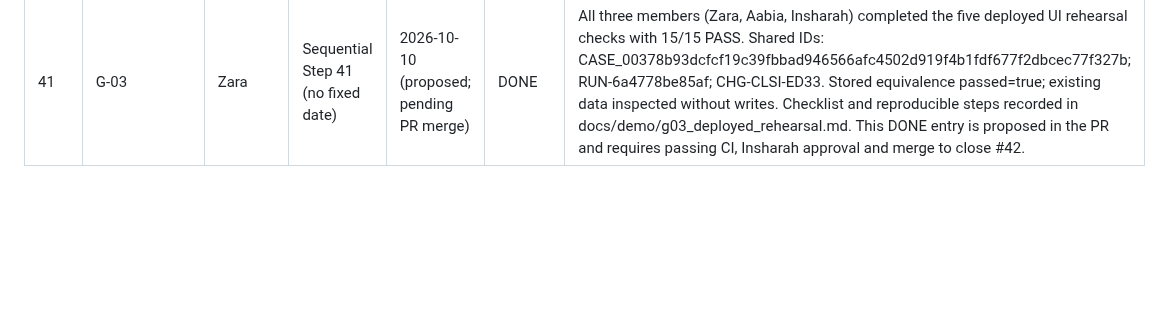
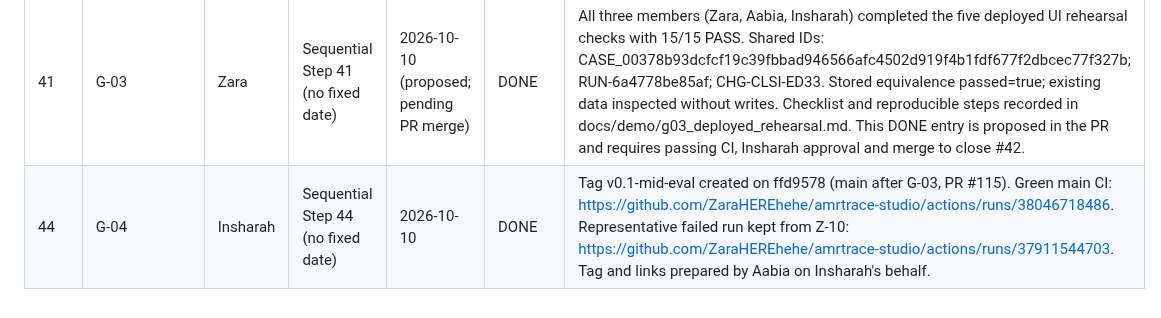
Before and after one commit to ZaraHEREhehe/amrtrace-studio, a Markdown page: docs/milestones.md, the part around the change. Drawn GitHub-style; blank space fills up the shorter version.

Commit message:
G-04: tag v0.1-mid-eval and record CI links

```diff
--- a/docs/milestones.md
+++ b/docs/milestones.md
@@ -53,3 +53,4 @@ Update after every step. Be honest about delays and give a recovery plan.
 | 39 | Z-12 | Zara | Sequential Step 39 (no fixed date) | 2026-10-10 | DONE | PR #111 and PR #112 were reviewed by Aabia and merged on 2026-10-10; full main CI and GHCR publishing passed. Azure systemd journal showed DEPLOY_SUCCESS=sha-f8bec640... and matching deployed main baseline. The VM deploy and rollback helpers matched reviewed scripts. Distinct f8bec640... (V2) and 212fa9df... (V1) tags produced ROLLBACK_READY; subsequent V1 API/web images were running and all three loopback health checks returned HTTP 200. V2 was explicitly restored and confirmed with both containers, three HTTP 200 checks and V2_LAST_GOOD_CONFIRMED. Limitation retained: no first ROLLBACK_REDEPLOY_VERIFIED terminal line, so direct command-success proof was not captured; reviewer labeled a repeat test non-blocking. Manual latest-release restoration with lock, image verification, health checks and failure recovery is documented in docs/deployment_z12.md. Closeout PR requests final reviewer acceptance and closes issue #40 upon reviewed merge; no source, infrastructure, research-data, or database modifications. |
 | 40 | Z-13 | Zara | Sequential Step 40 (no fixed date) | 2026-10-10 (proposed, pending merge) | DONE | Proposed for reviewed merge in PR #114: Aabia reproduced a clean Windows 11 + Docker Desktop install, 8 migrations, 660-case R1 PUBLISHED, functional API/UI; integration 389 passed/5 deselected, oracle 27 passed/1 skipped, E2E 2 passed, web 35 passed, genericity passed. Her initial unit run had 346 passed/3 failed due to Linux-only Z-12 Bash tests using Windows temp paths. PR #114 skips those three on native Windows only and corrects README health-output, complete full-data baseline procedure, and merged Z-12 recovery reference. Updated CI run 38044039343: all 8 jobs passed. Acceptance pending prior to merging this proposed DONE row: Aabia's post-fix Windows unit rerun (expect 3 platform skips, no failures) and approving review; no production commands or database changes. |
 | 41 | G-03 | Zara | Sequential Step 41 (no fixed date) | 2026-10-10 (proposed; pending PR merge) | DONE | All three members (Zara, Aabia, Insharah) completed the five deployed UI rehearsal checks with 15/15 PASS. Shared IDs: CASE_00378b93dcfcf19c39fbbad946566afc4502d919f4b1fdf677f2dbcec77f327b; RUN-6a4778be85af; CHG-CLSI-ED33. Stored equivalence passed=true; existing data inspected without writes. Checklist and reproducible steps recorded in docs/demo/g03_deployed_rehearsal.md. This DONE entry is proposed in the PR and requires passing CI, Insharah approval and merge to close #42. |
+| 44 | G-04 | Insharah | Sequential Step 44 (no fixed date) | 2026-10-10 | DONE | Tag v0.1-mid-eval created on ffd9578 (main after G-03, PR #115). Green main CI: https://github.com/ZaraHEREhehe/amrtrace-studio/actions/runs/38046718486. Representative failed run kept from Z-10: https://github.com/ZaraHEREhehe/amrtrace-studio/actions/runs/37911544703. Tag and links prepared by Aabia on Insharah's behalf. |
```
Also changed, not shown: PROJECT_PLAN.md (+1 -1 lines).
